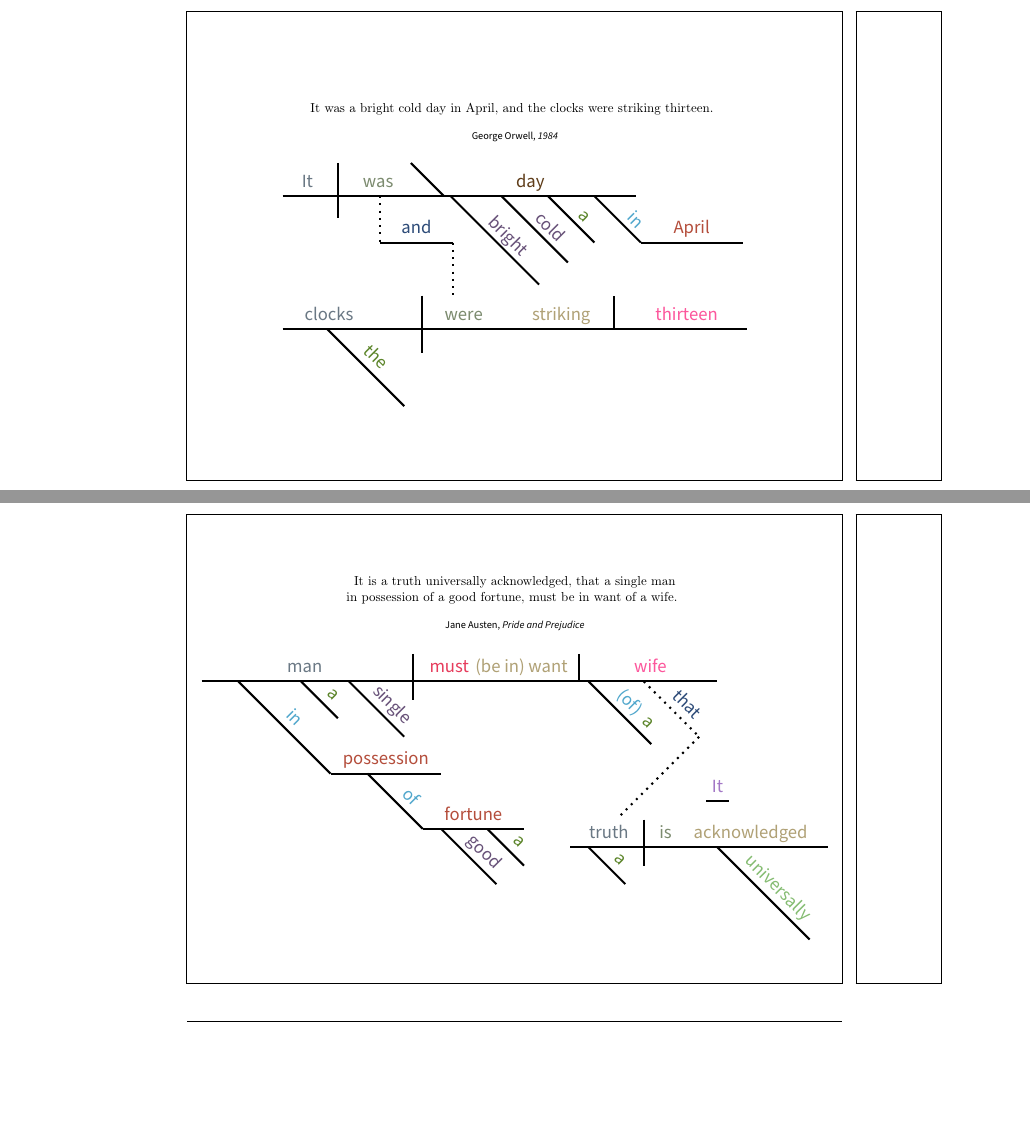
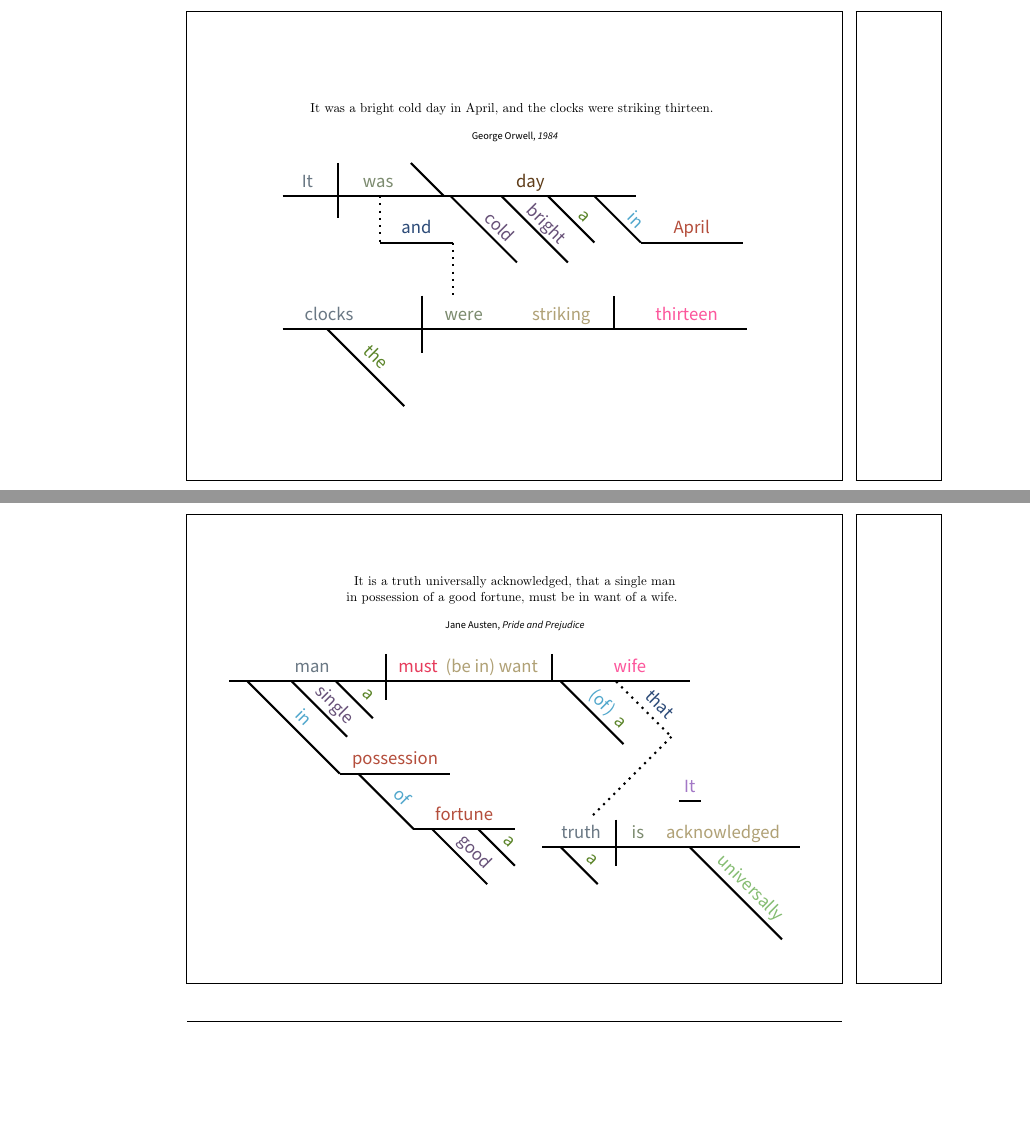
Before and after one commit to krispharper/Sentence-Diagrams, a LaTeX document (Landscape.tex): two parts of pages 5 and 6 of 9, joined at a grey line, cut so that both start at the same text. Compiled offline with pdfLaTeX.

Commit message:
Tightened up some diagrams, and made adjective order consistent.

```diff
--- a/Landscape.tex
+++ b/Landscape.tex
@@ -97,10 +97,10 @@
                 node[pos=.7, text=subjectcomplement]{\strut day};
             \draw (-3.75, 2.5) -- (-3.75, 1.25);
             \draw (-2.1, 2.5) -- (-1.35, 1.75);
-            \draw (-1.2, 1.75) -- (0.8, -0.25)
+            \draw (-1.2, 1.75) -- (0.3, 0.25)
+                node[above=-0.06cm, sloped, pos=0.6, text=adjective]{\strut cold};
+            \draw (-0.05, 1.75) -- (1.45, 0.25)
                 node[above=-0.06cm, sloped, pos=0.55, text=adjective]{\strut bright};
-            \draw (-0.05, 1.75) -- (1.45, 0.25)
-                node[above=-0.06cm, sloped, pos=0.6, text=adjective]{\strut cold};
             \draw (1, 1.75) -- (2.05, 0.7)
                 node[above=-0.06cm, sloped, pos=0.6, text=article]{\strut a};
             \draw (2.05, 1.75) -- (3.1, 0.7)
@@ -154,22 +154,22 @@
                 node[sloped, pos=0.6, text=conjunction]{\strut that};
             \draw[loosely dotted] (5.5, 1.5) -- (3.3, -0.7);
 
-            \draw (-7, 3) -- (-4.5, 0.5)
+            \draw (-6, 3) -- (-3.5, 0.5)
                 node[sloped, pos=0.5, text=preposition]{\strut in};
-            \draw (-5.3, 3) -- (-4.3, 2)
+            \draw  (-4.8, 3) -- (-3.3, 1.5)
+                node[sloped, pos=0.6, text=adjective]{\strut single};
+            \draw (-3.6, 3) -- (-2.6, 2)
                 node[sloped, pos=0.6, text=article]{\strut a};
-            \draw  (-4, 3) -- (-2.5, 1.5)
-                node[sloped, pos=0.6, text=adjective]{\strut single};
-            \draw (-4.5, 0.5) -- (-1.5, 0.5)
+            \draw (-3.5, 0.5) -- (-0.5, 0.5)
                 node[pos=0.5, text=noun]{\strut possession};
 
-            \draw (-3.5, 0.5) -- (-2, -1)
+            \draw (-3, 0.5) -- (-1.5, -1)
                 node[sloped, pos=0.6, text=preposition]{\strut of};
-            \draw (-2, -1) -- (0.75, -1)
+            \draw (-1.5, -1) -- (1.25, -1)
                 node[pos=0.5, text=noun]{\strut fortune};
-            \draw (-1.5, -1) -- (0, -2.5)
+            \draw (-1, -1) -- (0.5, -2.5)
                 node[sloped, pos=0.6, text=adjective]{\strut good};
-            \draw (-0.25, -1) -- (0.75, -2)
+            \draw (0.25, -1) -- (1.25, -2)
                 node[sloped, pos=0.6, text=article]{\strut a};
         \end{tikzpicture}
     \end{sentencediagram}
```
Also changed, not shown: Portrait.tex (+1 -1 lines), Landscape.pdf, Portrait.pdf, Landscape.tex (24 more changed lines).
